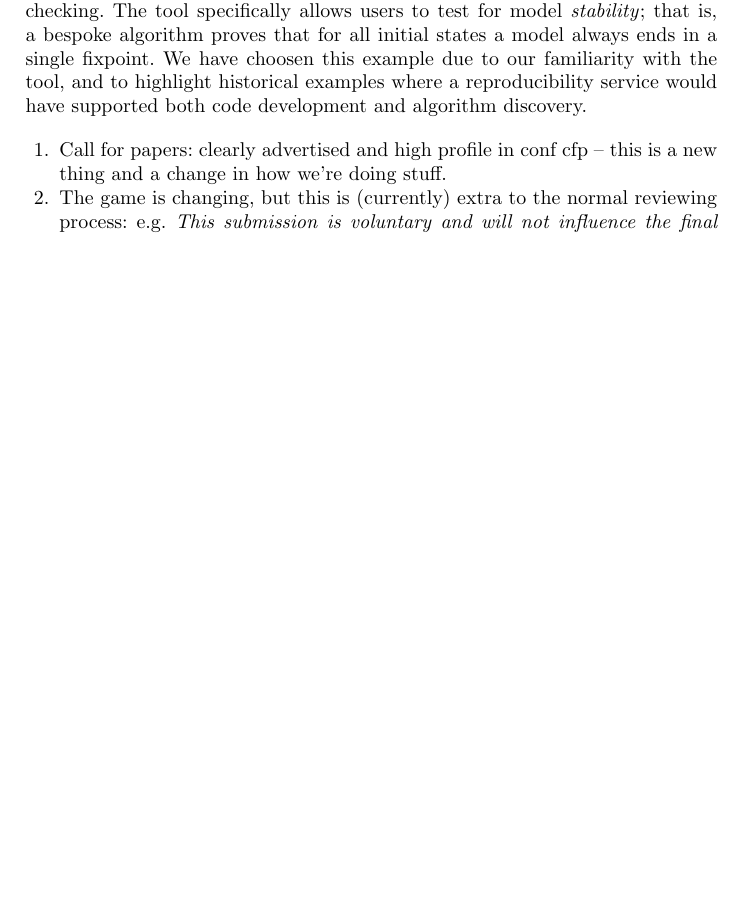
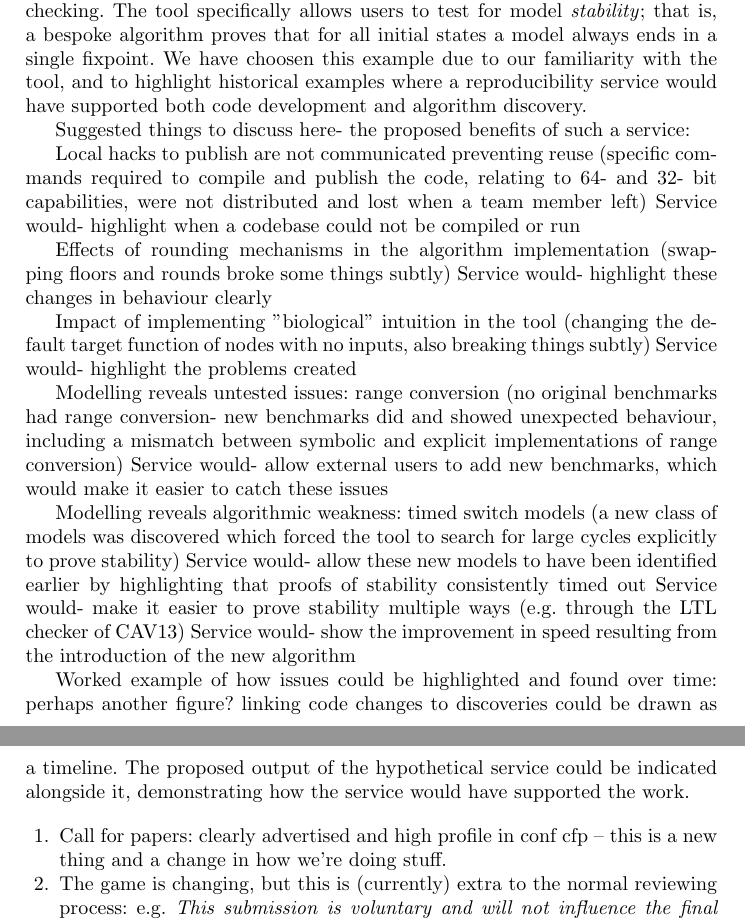
Before and after one commit to tomcrick/CAV2015, a LaTeX paper (cav2015.tex): part of page 5 of 6 before the commit and two parts of pages 5 and 6 of 7 after it, the two joined at a grey line, cut so that both start at the same text, the shorter picture padded with empty space. Compiled offline with pdfLaTeX.

Commit message:
Added a series of suggestions which describe issues encountered in the BMA and how the service could have prevented or mitagated them, Proposed drawing a timeline to illustrate how this would work. Needs discussion!

```diff
--- a/cav2015.tex
+++ b/cav2015.tex
@@ -240,6 +240,44 @@ to our familiarity with the tool, and to highlight historical examples where a
 reproducibility service would have supported both code development and algorithm
 discovery.
 
+Suggested things to discuss here- the proposed benefits of such a service:
+
+Local hacks to publish are not communicated preventing reuse
+(specific commands required to compile and publish the code,
+relating to 64- and 32- bit capabilities, were not distributed
+and lost when a team member left)
+Service would- highlight when a codebase could not be compiled or run
+
+Effects of rounding mechanisms in the algorithm implementation
+(swapping floors and rounds broke some things subtly)
+Service would- highlight these changes in behaviour clearly
+
+Impact of implementing "biological" intuition in the tool
+(changing the default target function of nodes with no inputs, also
+breaking things subtly)
+Service would- highlight the problems created
+
+Modelling reveals untested issues: range conversion
+(no original benchmarks had range conversion- new benchmarks did
+and showed unexpected behaviour, including a mismatch between symbolic
+and explicit implementations of range conversion)
+Service would- allow external users to add new benchmarks, which would make it
+easier to catch these issues
+
+Modelling reveals algorithmic weakness: timed switch models
+(a new class of models was discovered which forced the tool to search
+for large cycles explicitly to prove stability)
+Service would- allow these new models to have been identified earlier
+by highlighting that proofs of stability consistently timed out
+Service would- make it easier to prove stability multiple ways (e.g.
+through the LTL checker of CAV13)
+Service would- show the improvement in speed resulting from the introduction
+of the new algorithm
+
+Worked example of how issues could be highlighted and found over time: perhaps
+another figure? linking code changes to discoveries could be drawn as a timeline. The
+proposed output of the hypothetical service could be indicated alongside it,
+demonstrating how the service would have supported the work.
 
 \begin{enumerate}
 \item Call for papers: clearly advertised and high profile in conf cfp
```
